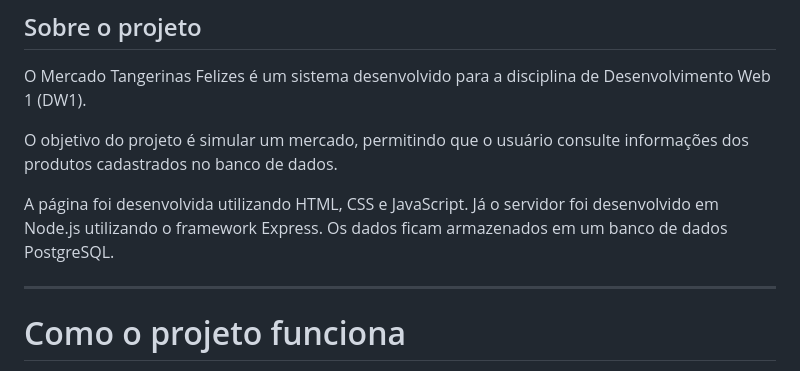
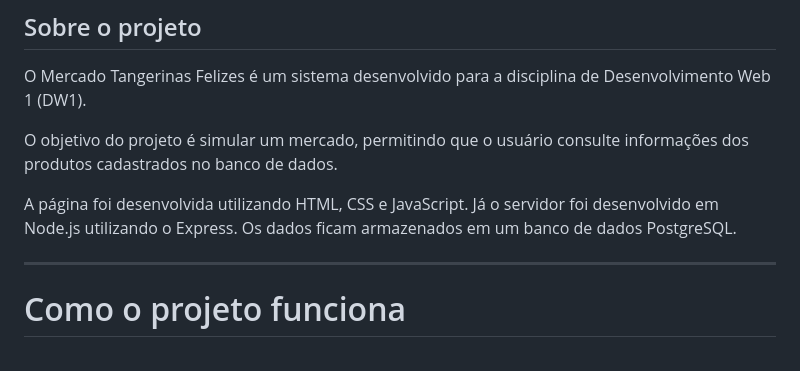
Before and after one commit to isasantos19/Isabela_2bim_MercadoTangerinasFelizes, a Markdown page: README.md, the part around the change. GitHub-like rendering.

```diff
--- a/README.md
+++ b/README.md
@@ -7,7 +7,7 @@ O Mercado Tangerinas Felizes é um sistema desenvolvido para a disciplina de Des
 
 O objetivo do projeto é simular um mercado, permitindo que o usuário consulte informações dos produtos cadastrados no banco de dados.
 
-A página foi desenvolvida utilizando HTML, CSS e JavaScript. Já o servidor foi desenvolvido em Node.js utilizando o framework Express. Os dados ficam armazenados em um banco de dados PostgreSQL.
+A página foi desenvolvida utilizando HTML, CSS e JavaScript. Já o servidor foi desenvolvido em Node.js utilizando o Express. Os dados ficam armazenados em um banco de dados PostgreSQL.
 
 ---
 
```
